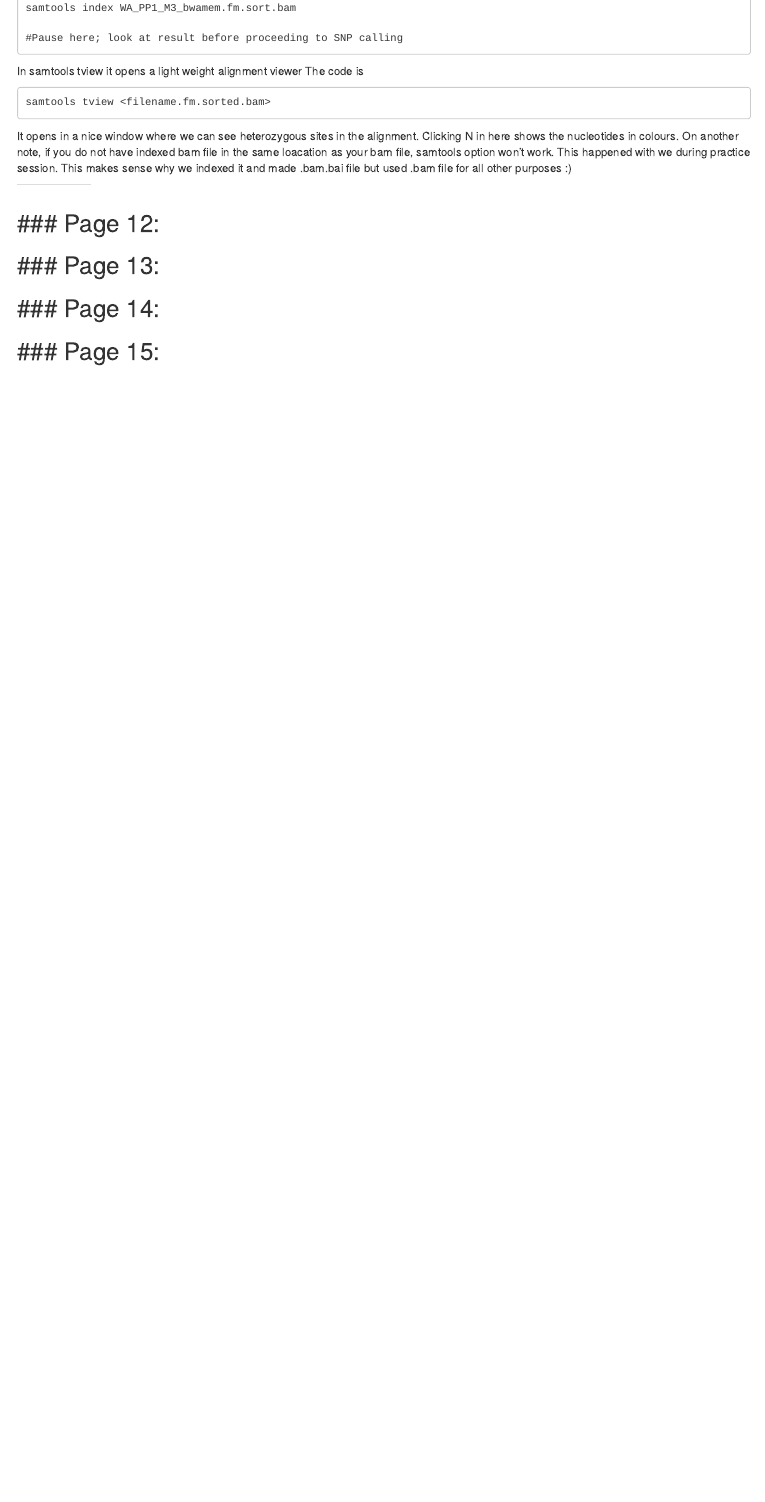
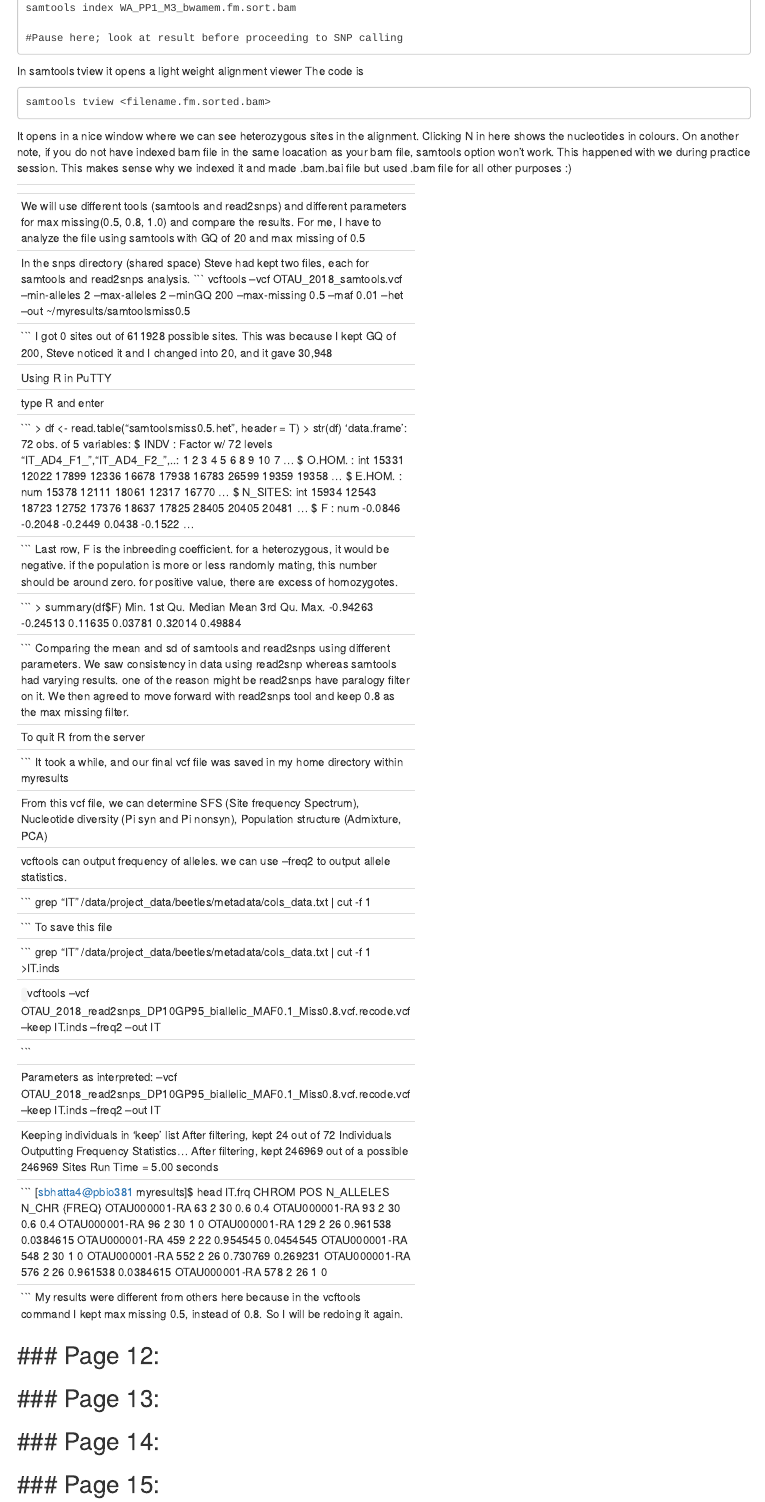
Before and after one commit to Surajuvm/Ecological_Genomics_Notebook, an R Markdown document (Template_online_notebook.Rmd): the page in a window 1100 px wide, from 8240 px down. Rendered offline with R 4.5, knitr and Pandoc, with nearby package versions.

Commit message:
Population genomics - Day 2

````diff
--- a/Template_online_notebook.Rmd
+++ b/Template_online_notebook.Rmd
@@ -1126,7 +1126,108 @@ WA_PP1_M3_bwamem.fm.sorted.rmdup.bam contained our reads (sam file) after it had
 
 ------
 <div id='id-section11'/>
-### Page 11:
+### Page 11: 5th March 2018 - Comaparing SNP and genotype calls results between samtools and read2snps
+
+We will use different tools (samtools and read2snps) and different parameters for max missing(0.5, 0.8, 1.0) and compare the results.
+For me, I have to analyze the file using samtools with GQ of 20 and max missing of 0.5
+
+In the snps directory (shared space) Steve had kept two files, each for samtools and read2snps analysis.
+```
+ vcftools --vcf OTAU_2018_samtools.vcf --min-alleles 2 --max-alleles 2 --minGQ 200 --max-missing 0.5 --maf 0.01 --het --out ~/myresults/samtoolsmiss0.5
+
+ ```
+ I got 0 sites out of 611928 possible sites. This was because I kept GQ of 200, Steve noticed it and I changed into 20, and it gave 30,948
+
+ Using R in PuTTY
+
+ type R and enter
+
+ ```
+ > df <- read.table("samtoolsmiss0.5.het", header = T)
+> str(df)
+'data.frame':   72 obs. of  5 variables:
+ $ INDV   : Factor w/ 72 levels "IT_AD4_F1_","IT_AD4_F2_",..: 1 2 3 4 5 6 8 9 10 7 ...
+ $ O.HOM. : int  15331 12022 17899 12336 16678 17938 16783 26599 19359 19358 ...
+ $ E.HOM. : num  15378 12111 18061 12317 16770 ...
+ $ N_SITES: int  15934 12543 18723 12752 17376 18637 17825 28405 20405 20481 ...
+ $ F      : num  -0.0846 -0.2048 -0.2449 0.0438 -0.1522 ...
+
+ ```
+ Last row, F is the inbreeding coefficient. for a heterozygous, it would be negative. if the population is more or less randomly mating,
+ this number should be around zero. for positive value, there are excess of homozygotes.
+
+ ```
+ > summary(df$F)
+    Min.  1st Qu.   Median     Mean  3rd Qu.     Max.
+-0.94263 -0.24513  0.11635  0.03781  0.32014  0.49884
+
+ ```
+ Comparing the mean and sd of samtools and read2snps using different parameters. We saw consistency in data using read2snp whereas samtools
+ had varying results. one of the reason might be read2snps have paralogy filter on it. We then agreed to move forward with read2snps tool
+ and keep 0.8 as the max missing filter.
+
+ To quit R from the server
+ ```
+quit()
+ ```
+ We then gave the following command in the snps directory
+ ```
+ ]$ vcftools --vcf OTAU_2018_reads2snps_DP10GP95.vcf --min-alleles 2 --max-alleles 2
+ --max-missing 0.5 --maf 0.01 --recode
+ --out ~/myresults/OTAU_2018_read2snps_DP10GP95_biallelic_MAF0.1_Miss0.8.vcf
+
+ ```
+ It took a while, and our final vcf file was saved in my home directory within myresults
+
+From this vcf file, we can determine SFS (Site frequency Spectrum), Nucleotide diversity
+(Pi syn and Pi nonsyn), Population structure (Admixture, PCA)
+
+vcftools can output frequency of alleles. we can use --freq2 to output allele statistics.
+
+```
+grep "IT" /data/project_data/beetles/metadata/cols_data.txt | cut -f 1
+
+```
+To save this file
+
+```
+grep "IT" /data/project_data/beetles/metadata/cols_data.txt | cut -f 1 >IT.inds
+
+```
+```
+ vcftools --vcf OTAU_2018_read2snps_DP10GP95_biallelic_MAF0.1_Miss0.8.vcf.recode.vcf --keep IT.inds --freq2 --out IT
+
+```
+
+Parameters as interpreted:
+        --vcf OTAU_2018_read2snps_DP10GP95_biallelic_MAF0.1_Miss0.8.vcf.recode.vcf
+        --keep IT.inds
+        --freq2
+        --out IT
+
+Keeping individuals in 'keep' list
+After filtering, kept 24 out of 72 Individuals
+Outputting Frequency Statistics...
+After filtering, kept 246969 out of a possible 246969 Sites
+Run Time = 5.00 seconds
+
+```
+[sbhatta4@pbio381 myresults]$ head IT.frq
+CHROM   POS     N_ALLELES       N_CHR   {FREQ}
+OTAU000001-RA   63      2       30      0.6     0.4
+OTAU000001-RA   93      2       30      0.6     0.4
+OTAU000001-RA   96      2       30      1       0
+OTAU000001-RA   129     2       26      0.961538        0.0384615
+OTAU000001-RA   459     2       22      0.954545        0.0454545
+OTAU000001-RA   548     2       30      1       0
+OTAU000001-RA   552     2       26      0.730769        0.269231
+OTAU000001-RA   576     2       26      0.961538        0.0384615
+OTAU000001-RA   578     2       26      1       0
+
+```
+My results were different from others here because in the vcftools command
+I kept max missing 0.5, instead of 0.8. So I will be redoing it again.
+
 ------
 <div id='id-section12'/>
 ### Page 12:
````
